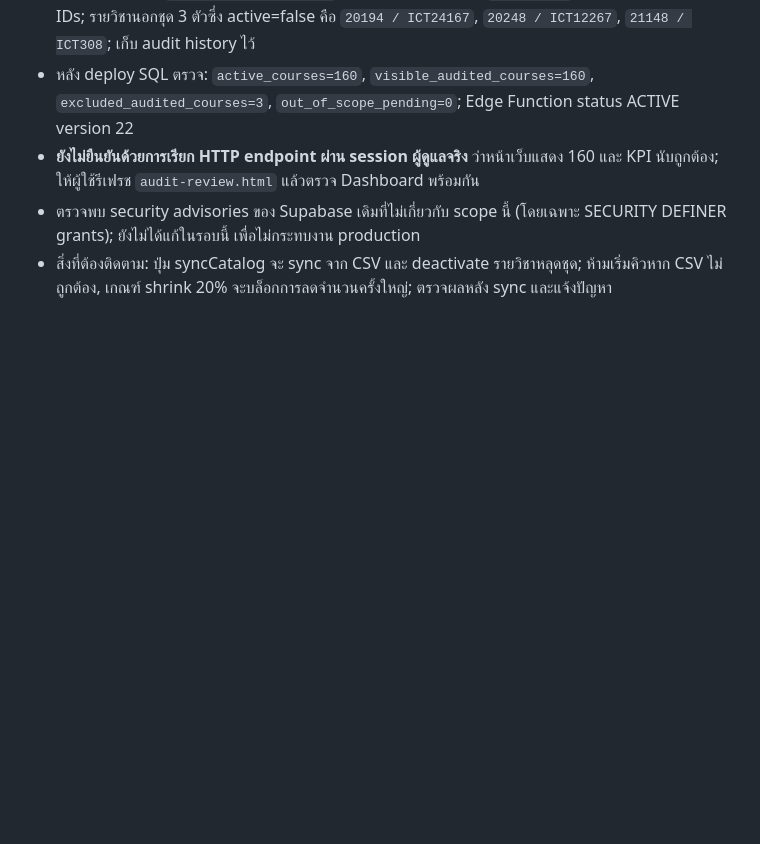
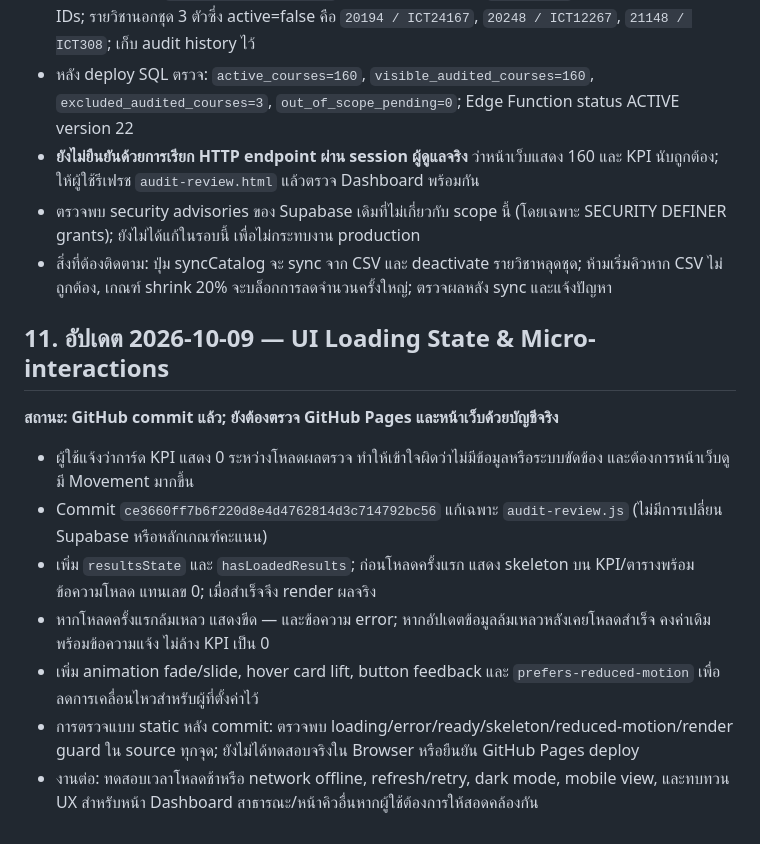
Before and after one commit to kafair-so/spu-learning-auditor-dashboard, a Markdown page: SPU_AUDITOR_HANDOFF_KNOWLEDGE_BASE.md, the part around the change. Drawn GitHub-style; blank space fills up the shorter version.

Commit message:
docs: handoff audit report loading states and UI motion

```diff
--- a/SPU_AUDITOR_HANDOFF_KNOWLEDGE_BASE.md
+++ b/SPU_AUDITOR_HANDOFF_KNOWLEDGE_BASE.md
@@ -98,3 +98,13 @@
 - **ยังไม่ยืนยันด้วยการเรียก HTTP endpoint ผ่าน session ผู้ดูแลจริง** ว่าหน้าเว็บแสดง 160 และ KPI นับถูกต้อง; ให้ผู้ใช้รีเฟรช `audit-review.html` แล้วตรวจ Dashboard พร้อมกัน
 - ตรวจพบ security advisories ของ Supabase เดิมที่ไม่เกี่ยวกับ scope นี้ (โดยเฉพาะ SECURITY DEFINER grants); ยังไม่ได้แก้ในรอบนี้ เพื่อไม่กระทบงาน production
 - สิ่งที่ต้องติดตาม: ปุ่ม syncCatalog จะ sync จาก CSV และ deactivate รายวิชาหลุดชุด; ห้ามเริ่มคิวหาก CSV ไม่ถูกต้อง, เกณฑ์ shrink 20% จะบล็อกการลดจำนวนครั้งใหญ่; ตรวจผลหลัง sync และแจ้งปัญหา
+
+## 11. อัปเดต 2026-10-09 — UI Loading State & Micro-interactions
+**สถานะ: GitHub commit แล้ว; ยังต้องตรวจ GitHub Pages และหน้าเว็บด้วยบัญชีจริง**
+- ผู้ใช้แจ้งว่าการ์ด KPI แสดง 0 ระหว่างโหลดผลตรวจ ทำให้เข้าใจผิดว่าไม่มีข้อมูลหรือระบบขัดข้อง และต้องการหน้าเว็บดูมี Movement มากขึ้น
+- Commit `ce3660ff7b6f220d8e4d4762814d3c714792bc56` แก้เฉพาะ `audit-review.js` (ไม่มีการเปลี่ยน Supabase หรือหลักเกณฑ์คะแนน)
+- เพิ่ม `resultsState` และ `hasLoadedResults`; ก่อนโหลดครั้งแรก แสดง skeleton บน KPI/ตารางพร้อมข้อความโหลด แทนเลข 0; เมื่อสำเร็จจึง render ผลจริง
+- หากโหลดครั้งแรกล้มเหลว แสดงขีด — และข้อความ error; หากอัปเดตข้อมูลล้มเหลวหลังเคยโหลดสำเร็จ คงค่าเดิมพร้อมข้อความแจ้ง ไม่ล้าง KPI เป็น 0
+- เพิ่ม animation fade/slide, hover card lift, button feedback และ `prefers-reduced-motion` เพื่อลดการเคลื่อนไหวสำหรับผู้ที่ตั้งค่าไว้
+- การตรวจแบบ static หลัง commit: ตรวจพบ loading/error/ready/skeleton/reduced-motion/render guard ใน source ทุกจุด; ยังไม่ได้ทดสอบจริงใน Browser หรือยืนยัน GitHub Pages deploy
+- งานต่อ: ทดสอบเวลาโหลดช้าหรือ network offline, refresh/retry, dark mode, mobile view, และทบทวน UX สำหรับหน้า Dashboard สาธารณะ/หน้าคิวอื่นหากผู้ใช้ต้องการให้สอดคล้องกัน
```
